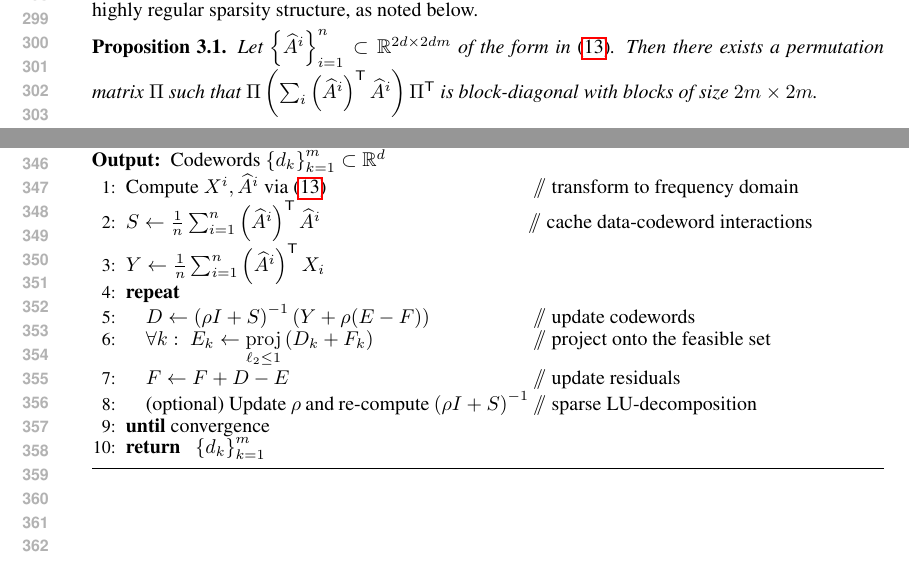
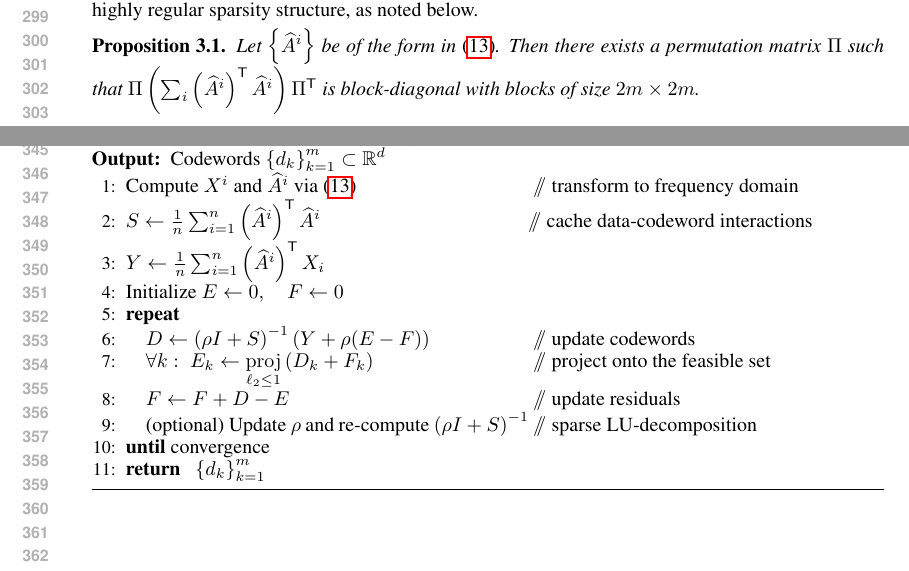
Before and after one commit to bmcfee/CDL, a LaTeX paper (paper/cdl.tex): two parts of pages 6 and 7 of 7, joined at a grey line, cut so that both start at the same text. Compiled offline with pdfLaTeX.

Commit message:
slight simplifications

```diff
--- a/paper/cdl.tex
+++ b/paper/cdl.tex
@@ -457,8 +457,8 @@ sparsity structure of each $\widehat{A}^i$, the resulting sum also exhibits a hi
 regular sparsity structure, as noted below.
 
 \begin{proposition}
-Let ${\left\{\widehat{A}^i\right\}}_{i=1}^n \subset \R^{2d \times 2dm}$ of the form
-in~\eqref{eq:realized-dict}.  Then there exists a permutation matrix $\Pi$ such that
+Let $\left\{\widehat{A}^i\right\}$ be of the form in~\eqref{eq:realized-dict}.
+Then there exists a permutation matrix $\Pi$ such that
 $\Pi\left(\sum_i \left(\widehat{A}^i\right)\trans \widehat{A}^i \right)\Pi\trans$
 is block-diagonal with blocks of size $2m\times 2m$.\label{prop:permute}
 \end{proposition}
@@ -479,12 +479,13 @@ dictionary-learning algorithm is listed as \Cref{alg:dict}.
 \begin{algorithmic}[1]
 \REQUIRE{Data ${\{x_i\}} \subset \R^d$, activations ${\{a^i_k\}} \subset \R^{d\times m}$}
 \ENSURE{Codewords ${\{d_k\}}_{k=1}^m \subset \R^d$}
-\STATE{Compute $X^i, \widehat{A}^i$ via \eqref{eq:realized-dict}}
+\STATE{Compute $X^i$ and $\widehat{A}^i$ via \eqref{eq:realized-dict}}
 \COMMENT{transform to frequency domain}
 
 \STATE{$S \leftarrow \frac{1}{n} \sum_{i=1}^n \left(\widehat{A}^i\right)\trans \widehat{A}^i$}
 \COMMENT{cache data-codeword interactions}
 \STATE{$Y \leftarrow \frac{1}{n} \sum_{i=1}^n \left(\widehat{A}^i\right)\trans X_i$}
+\STATE{Initialize $E \leftarrow 0,\quad F\leftarrow 0$}
 \REPEAT{}
     \STATE{$D \leftarrow {\left(\rho I + S \right)}^{-1} \left(Y + \rho(E - F) \right)$}
     \COMMENT{update codewords}
```
Also changed, not shown: paper/cdl.tex (4 more changed lines).
